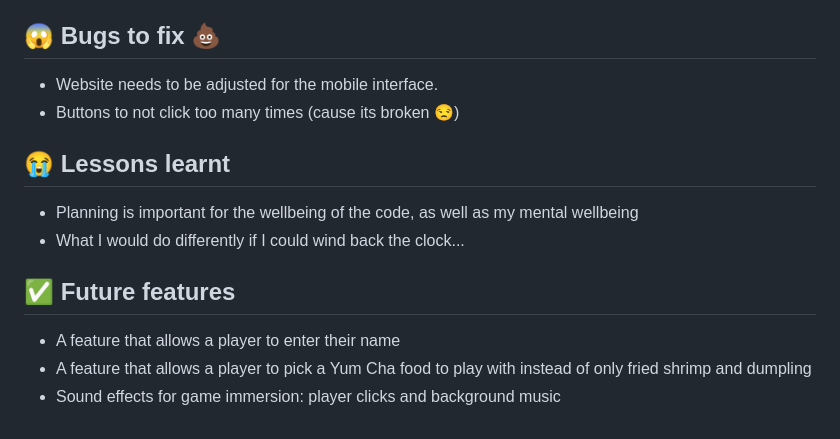
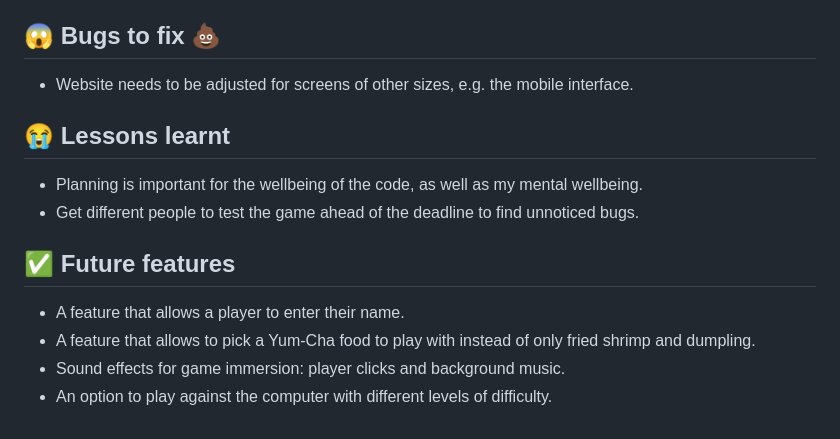
Before and after one commit to yablony/tic_tac_toe, a Markdown page: README.md, the part around the change. Drawn GitHub-style.

```diff
--- a/README.md
+++ b/README.md
@@ -41,14 +41,14 @@ I also played around with the CSS by adding a background image, replacing the or
 - Added emojis in CSS and HTML for the shrimp and dumpling instead of images.
 
 ## :scream: Bugs to fix :poop:
-- Website needs to be adjusted for the mobile interface.
-- Buttons to not click too many times (cause its broken :unamused:)
+- Website needs to be adjusted for screens of other sizes, e.g. the mobile interface.
 
 ## :sob: Lessons learnt
-- Planning is important for the wellbeing of the code, as well as my mental wellbeing
-- What I would do differently if I could wind back the clock...
+- Planning is important for the wellbeing of the code, as well as my mental wellbeing.
+- Get different people to test the game ahead of the deadline to find unnoticed bugs.
 
 ## :white_check_mark: Future features
-- A feature that allows a player to enter their name
-- A feature that allows a player to pick a Yum Cha food to play with instead of only fried shrimp and dumpling
-- Sound effects for game immersion: player clicks and background music
+- A feature that allows a player to enter their name.
+- A feature that allows to pick a Yum-Cha food to play with instead of only fried shrimp and dumpling.
+- Sound effects for game immersion: player clicks and background music.
+- An option to play against the computer with different levels of difficulty.
```
